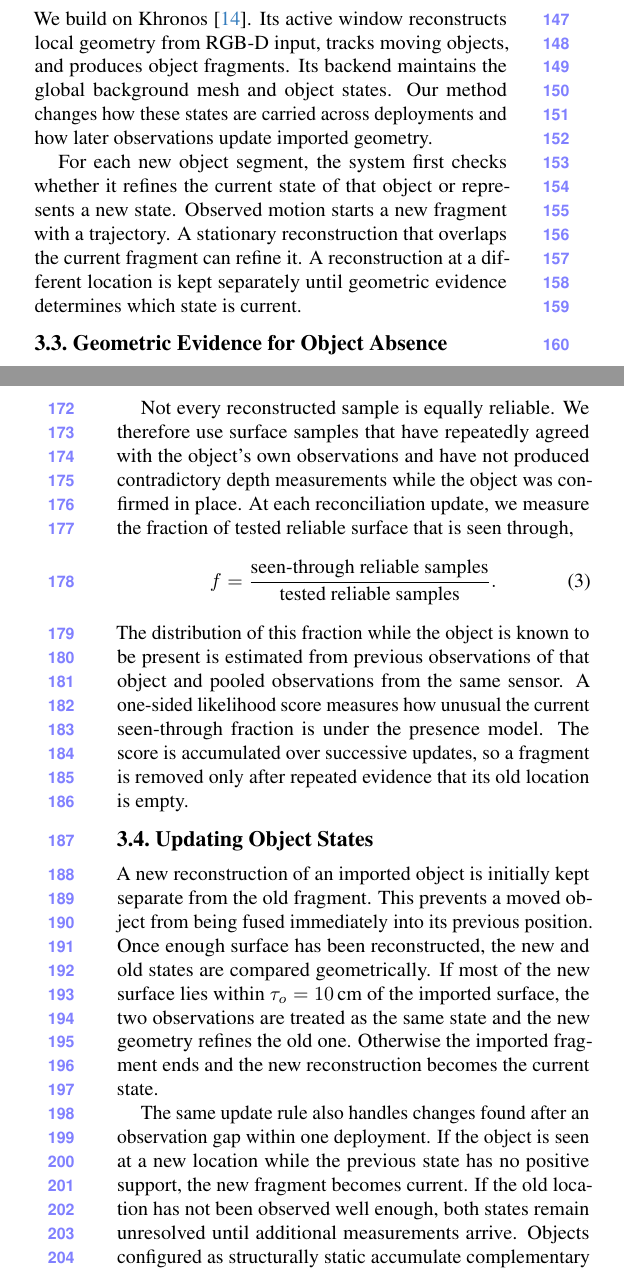
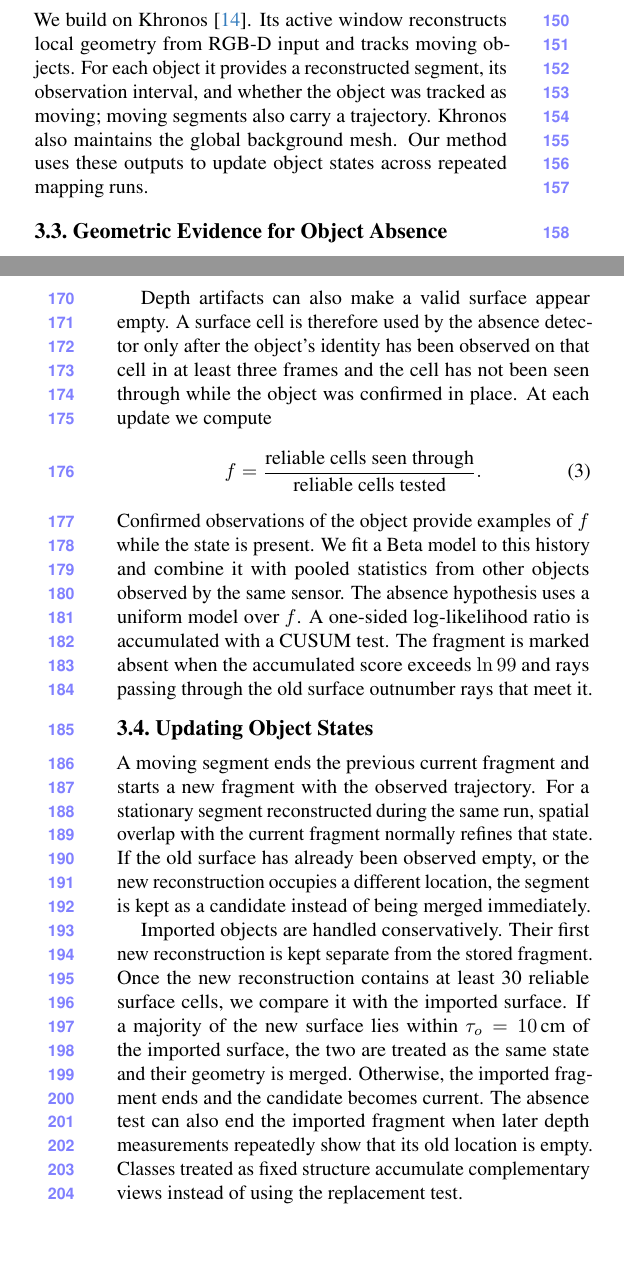
Before and after one commit to giltchcity/myncv---rpsl---daicma, a LaTeX paper (manuscript/main.tex, which reads manuscript/sec/4_method.tex): two parts of the columns of pages 2 and 3 of 8, joined at a grey line, cut so that both start at the same text, the shorter picture padded with empty space. Compiled offline with pdfLaTeX.

Commit message:
Clarify object-state transitions and use mapping-run terminology

```diff
--- a/manuscript/sec/4_method.tex
+++ b/manuscript/sec/4_method.tex
@@ -28,16 +31,11 @@ deployment loads this state and updates it with new observations.
 \subsection{Dynamic-Mapping Backbone}
 
 We build on Khronos~\cite{schmid2024khronos}. Its active window reconstructs
-local geometry from RGB-D input, tracks moving objects, and produces object
-fragments. Its backend maintains the global background mesh and object states.
-Our method changes how these states are carried across deployments and how later
-observations update imported geometry.
-
-For each new object segment, the system first checks whether it refines the
-current state of that object or represents a new state. Observed motion starts
-a new fragment with a trajectory. A stationary reconstruction that overlaps the
-current fragment can refine it. A reconstruction at a different location is kept
-separately until geometric evidence determines which state is current.
+local geometry from RGB-D input and tracks moving objects. For each object it
+provides a reconstructed segment, its observation interval, and whether the
+object was tracked as moving; moving segments also carry a trajectory. Khronos
+also maintains the global background mesh. Our method uses these outputs to
+update object states across repeated mapping runs.
 
 \subsection{Geometric Evidence for Object Absence}
 \label{sec:absence}
@@ -61,39 +59,39 @@ old state is absent. Occlusion or missing coverage provides no such evidence.
 
-Not every reconstructed sample is equally reliable. We therefore use surface
-samples that have repeatedly agreed with the object's own observations and have
-not produced contradictory depth measurements while the object was confirmed in
-place. At each reconciliation update, we measure the fraction of tested reliable
-surface that is seen through,
+Depth artifacts can also make a valid surface appear empty. A surface cell is
+therefore used by the absence detector only after the object's identity has been
+observed on that cell in at least three frames and the cell has not been seen
+through while the object was confirmed in place. At each update we compute
 \begin{equation}
- f = \frac{\text{seen-through reliable samples}}
-          {\text{tested reliable samples}}.
+ f = \frac{\text{reliable cells seen through}}
+          {\text{reliable cells tested}}.
  \label{eq:through_fraction}
 \end{equation}
-The distribution of this fraction while the object is known to be present is
-estimated from previous observations of that object and pooled observations from
-the same sensor. A one-sided likelihood score measures how unusual the current
-seen-through fraction is under the presence model. The score is accumulated over
-successive updates, so a fragment is removed only after repeated evidence that
-its old location is empty.
+Confirmed observations of the object provide examples of $f$ while the state is
+present. We fit a Beta model to this history and combine it with pooled statistics
+from other objects observed by the same sensor. The absence hypothesis uses a
+uniform model over $f$. A one-sided log-likelihood ratio is accumulated with a
+CUSUM test. The fragment is marked absent when the accumulated score exceeds
+$\ln 99$ and rays passing through the old surface outnumber rays that meet it.
 
 \subsection{Updating Object States}
 \label{sec:states}
 
-A new reconstruction of an imported object is initially kept separate from the
-old fragment. This prevents a moved object from being fused immediately into its
-previous position. Once enough surface has been reconstructed, the new and old
-states are compared geometrically. If most of the new surface lies within
-$\tau_o=10$\,cm of the imported surface, the two observations are treated as the
-same state and the new geometry refines the old one. Otherwise the imported
-fragment ends and the new reconstruction becomes the current state.
+A moving segment ends the previous current fragment and starts a new fragment
+with the observed trajectory. For a stationary segment reconstructed during the
+same run, spatial overlap with the current fragment normally refines that state.
+If the old surface has already been observed empty, or the new reconstruction
+occupies a different location, the segment is kept as a candidate instead of
+being merged immediately.
 
-The same update rule also handles changes found after an observation gap within
-one deployment. If the object is seen at a new location while the previous state
-has no positive support, the new fragment becomes current. If the old location
-has not been observed well enough, both states remain unresolved until additional
-measurements arrive. Objects configured as structurally static accumulate
-complementary views instead of being replaced solely by a displaced
-reconstruction.
+Imported objects are handled conservatively. Their first new reconstruction is
+kept separate from the stored fragment. Once the new reconstruction contains at
+least 30 reliable surface cells, we compare it with the imported surface. If a
+majority of the new surface lies within $\tau_o=10$\,cm of the imported surface,
+the two are treated as the same state and their geometry is merged. Otherwise,
+the imported fragment ends and the candidate becomes current. The absence test
+can also end the imported fragment when later depth measurements repeatedly show
+that its old location is empty. Classes treated as fixed structure accumulate
+complementary views instead of using the replacement test.
 
 \subsection{Background Update}
 
```
Also changed, not shown: manuscript/sec/4_method.tex (71 more changed lines).
